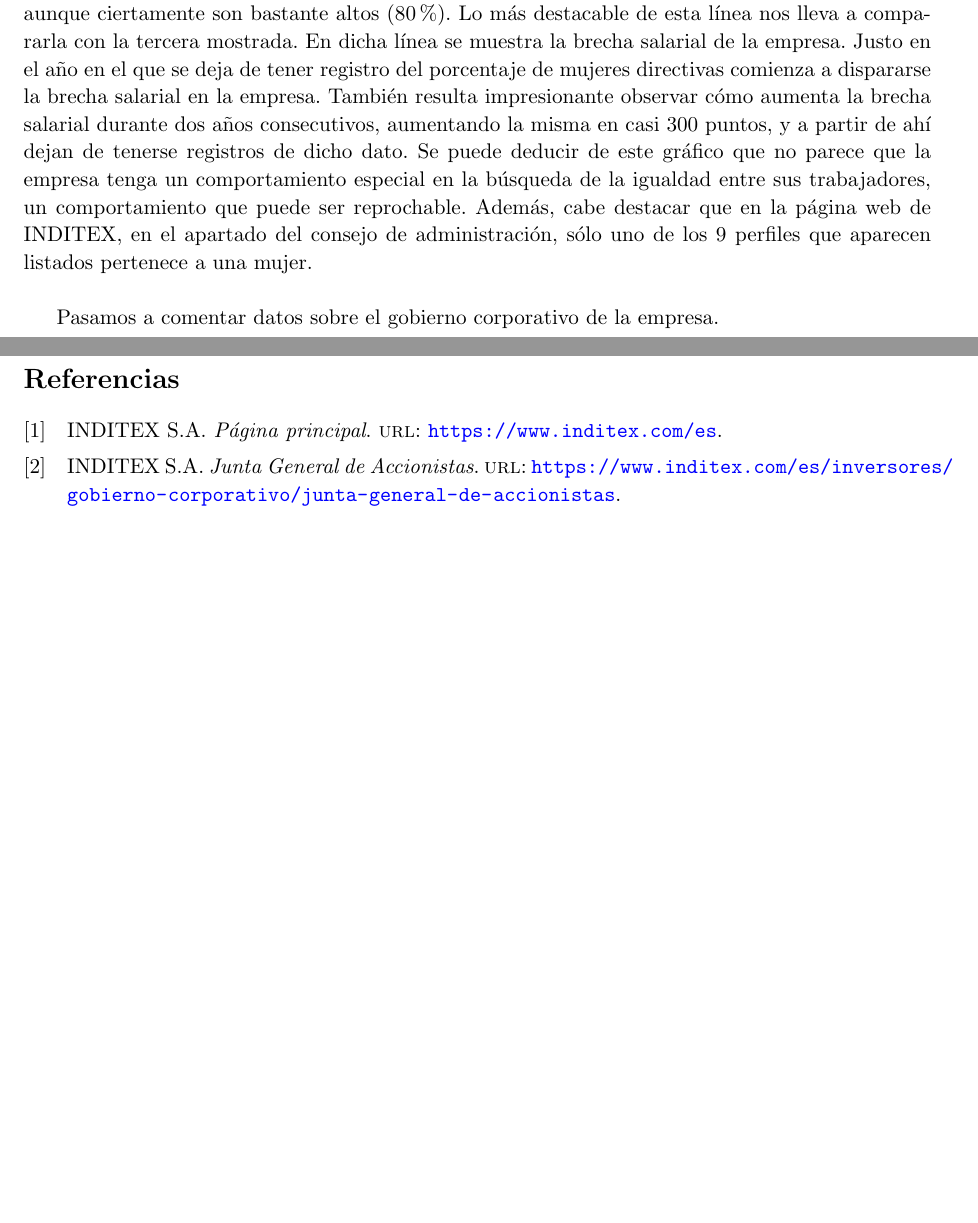
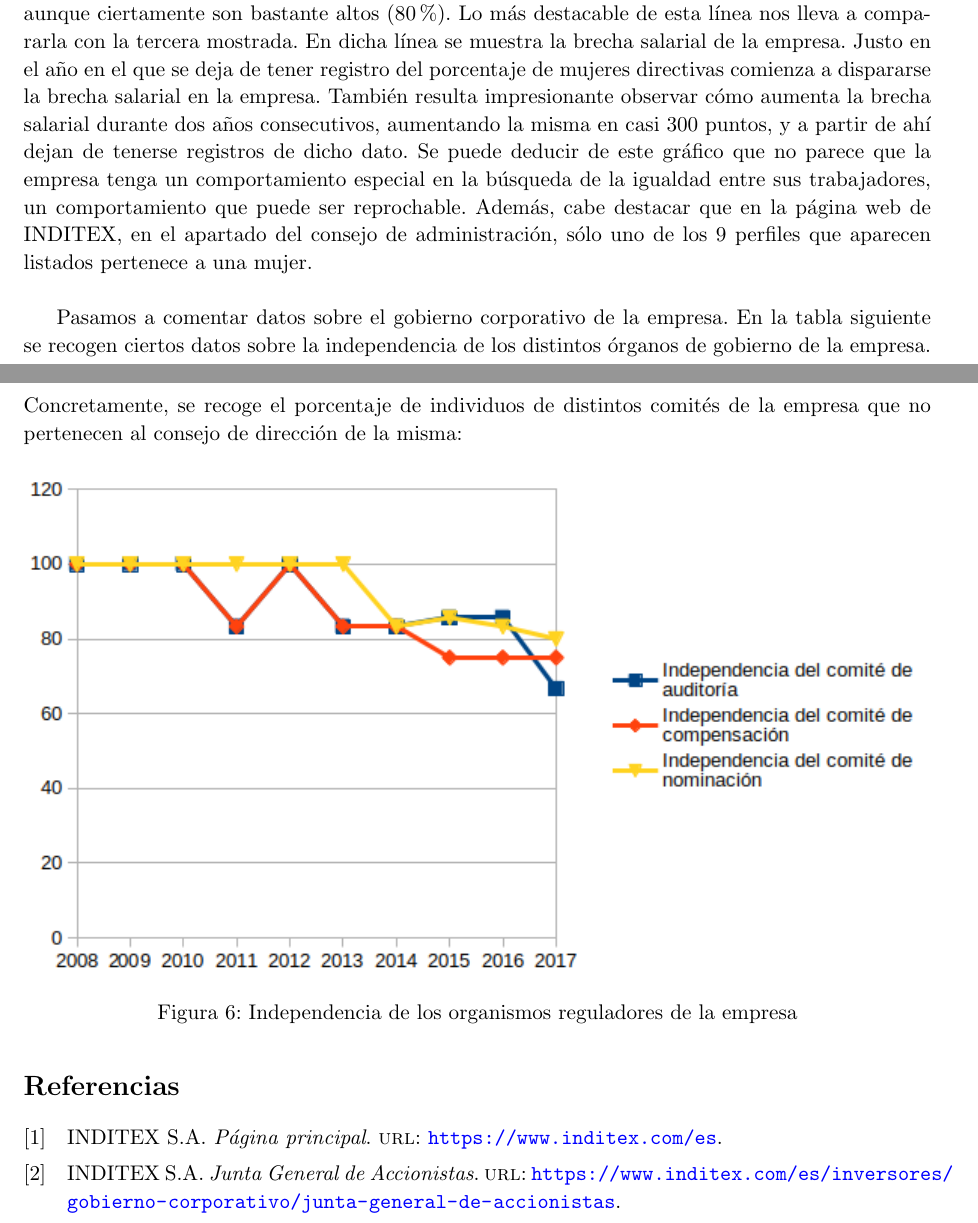
Before and after one commit to fluque1995/empresa-dgiim, a LaTeX document (Practica2/entrega2.tex): two parts of pages 7 and 8 of 8, joined at a grey line, cut so that both start at the same text, the shorter picture padded with empty space. Compiled offline with pdfLaTeX.

Commit message:
Redactando último apartado

```diff
--- a/Practica2/entrega2.tex
+++ b/Practica2/entrega2.tex
@@ -332,6 +332,15 @@ consejo de administración, sólo uno de los 9 perfiles que aparecen
 listados pertenece a una mujer.\\
 
 Pasamos a comentar datos sobre el gobierno corporativo de la empresa.
+En la tabla siguiente se recogen ciertos datos sobre la independencia
+de los distintos órganos de gobierno de la empresa. Concretamente,
+se recoge el porcentaje de individuos de distintos comités de la empresa
+que no pertenecen al consejo de dirección de la misma:
+
+\begin{figure}[H]
+  \centering \includegraphics[width=\textwidth]{graphs/government.png}
+  \caption{Independencia de los organismos reguladores de la empresa}
+\end{figure}
 
 \printbibliography
 
```
